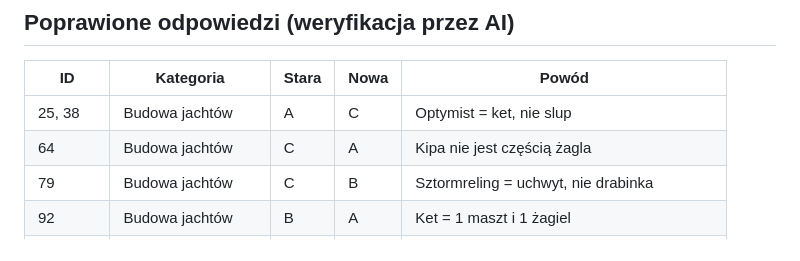
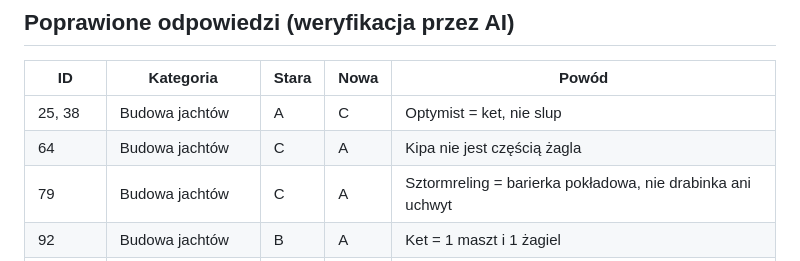
Before and after one commit to pbochynski/egzamin-zeglarski, a Markdown page: CLAUDE.md, the part around the change. GitHub-like rendering.

Commit message:
Aktualizuj tabelę korekt: id=79 C→A (nie C→B)

```diff
--- a/CLAUDE.md
+++ b/CLAUDE.md
@@ -60,7 +60,7 @@ Hosting: GitHub Pages (statyczna strona, bez backendu)
 |----|-----------|-------|------|-------|
 | 25, 38 | Budowa jachtów | A | C | Optymist = ket, nie slup |
 | 64 | Budowa jachtów | C | A | Kipa nie jest częścią żagla |
-| 79 | Budowa jachtów | C | B | Sztormreling = uchwyt, nie drabinka |
+| 79 | Budowa jachtów | C | A | Sztormreling = barierka pokładowa, nie drabinka ani uchwyt |
 | 92 | Budowa jachtów | B | A | Ket = 1 maszt i 1 żagiel |
 | 243, 259 | Podstawy locji | B | A | Zasada mijania znaków pod prąd |
 | 272 | Podstawy locji | C | B | Polska mapa: metry, nie sążnie |
```
